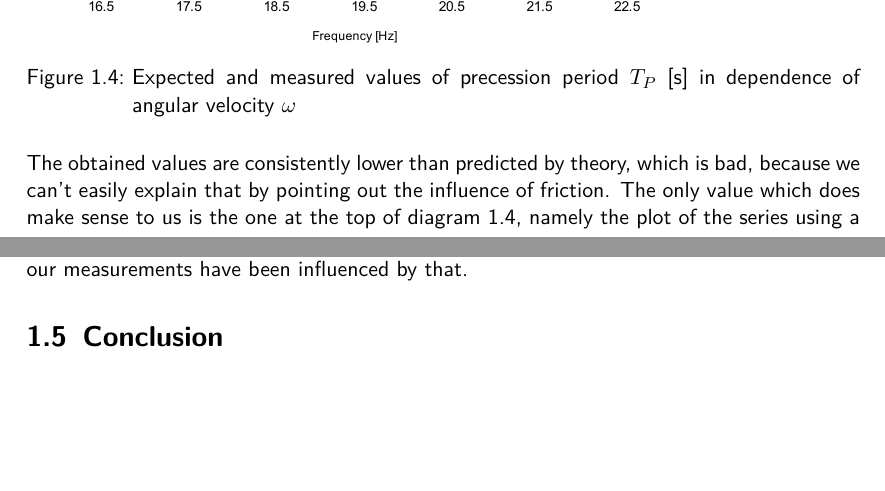
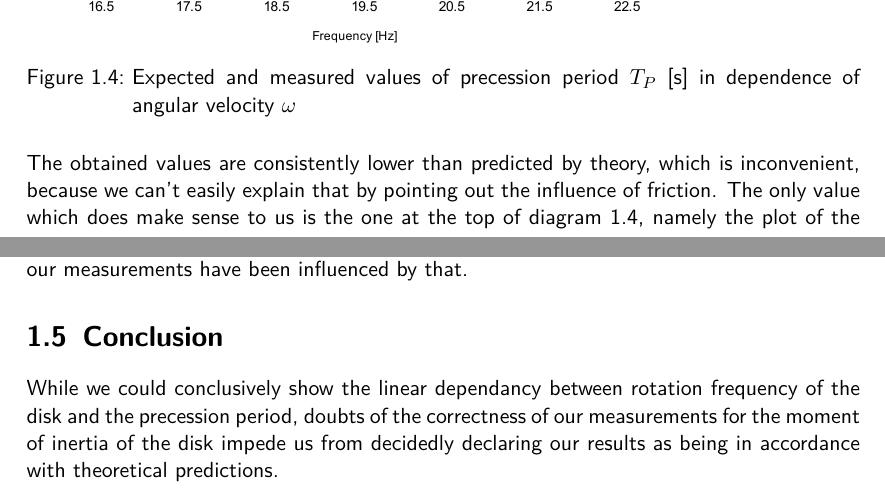
Before and after one commit to HappyEmu/physics-reports, a LaTeX thesis (exp9/report/report9.tex): two parts of pages 10 and 11 of 12, joined at a grey line, cut so that both start at the same text, the shorter picture padded with empty space. Compiled offline with pdfLaTeX.

Commit message:
conclusion
	modified:   exp9/report/report9.tex

```diff
--- a/exp9/report/report9.tex
+++ b/exp9/report/report9.tex
@@ -282,13 +282,14 @@ $m=0.46\unit{kg}, l=0.2\unit{m}$ & $29.9 \pm 0.65$ & $33.8 \pm 0.77$ & $36.1 \pm
 	\label{diag:meas_exp}
 \end{figure}
 
-The obtained values are consistently lower than predicted by theory, which is bad, because we can't easily explain that by pointing out the influence of friction. The only value which does make sense to us is the one at the top of diagram \ref{diag:meas_exp}, namely the plot of the series using a $0.2 \unit{kg}$ weight at a distance of $15 \unit{cm}$. While we can think of several reasons (\ref{sec:error}: \nameref{sec:error}) why the precession frequency should be lower than predicted by theory, there is only one which would account for higher frequencies. However,  we think that particular influence is only relevant for high oscillation frequencies, which would only partially explain the values obtained. The most reasonable explanation we've come up with is that our measurements for the moment of inertia of the disk were influenced quite severely by friction, thus making the expected precession periods too high.
+The obtained values are consistently lower than predicted by theory, which is inconvenient, because we can't easily explain that by pointing out the influence of friction. The only value which does make sense to us is the one at the top of diagram \ref{diag:meas_exp}, namely the plot of the series using a $0.2 \unit{kg}$ weight at a distance of $15 \unit{cm}$. While we can think of several reasons (\ref{sec:error}: \nameref{sec:error}) why the precession frequency should be lower than predicted by theory, there is only one which would account for higher frequencies. However,  we think that particular influence is only relevant for high oscillation frequencies, which would only partially explain the values obtained. The most reasonable explanation we've come up with is that our measurements for the moment of inertia of the disk were influenced quite severely by friction, thus making the expected precession periods too high.
 
 \subsection{Sources of error}
 \label{sec:error}
 When looking for sources of error, several come to mind: For a start, when measuring the moment of inertia, we could distinctly hear the disk's bearing rattle, indicating that we need to take friction into account. Moreover, the z-axis rotation of the precession was very prone to friction, as the movement was slow and the shaft, especially when using low weights, often dipped far enough to touch the mounting, coming to a full stop or at least brake significantly. Another source we deemed significant was that often, in order to measure a whole revolution, we had to release the weight at a slightly bigger height, which caused the precession frequency to be higher at first, before leveling off at the real frequency. Possibly our measurements have been influenced by that.
 
 \section{Conclusion}
+While we could conclusively show the linear dependancy between rotation frequency of the disk and the precession period, doubts of the correctness of our measurements for the moment of inertia of the disk impede us from decidedly declaring our results as being in accordance with theoretical predictions.
 
 \begin{thebibliography}{9}
 
```
Also changed, not shown: exp9/report/report9.tex (2 more changed lines).
